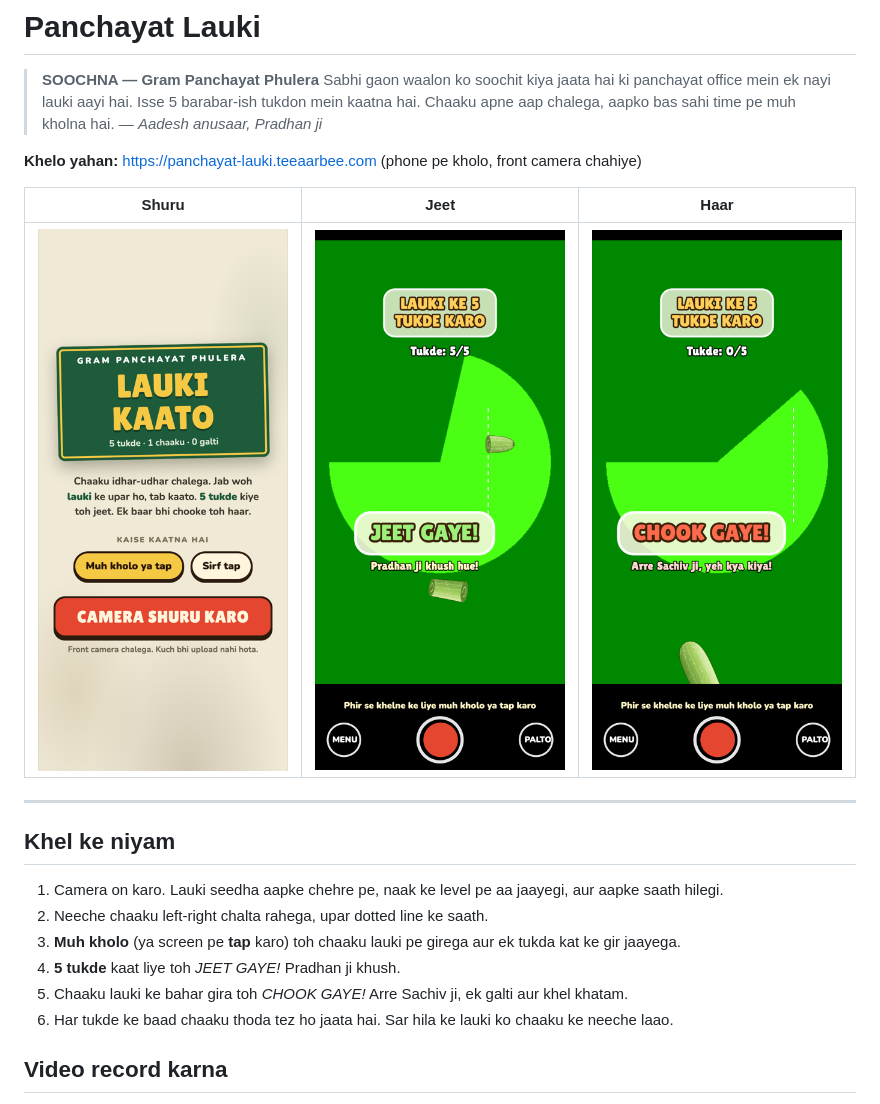
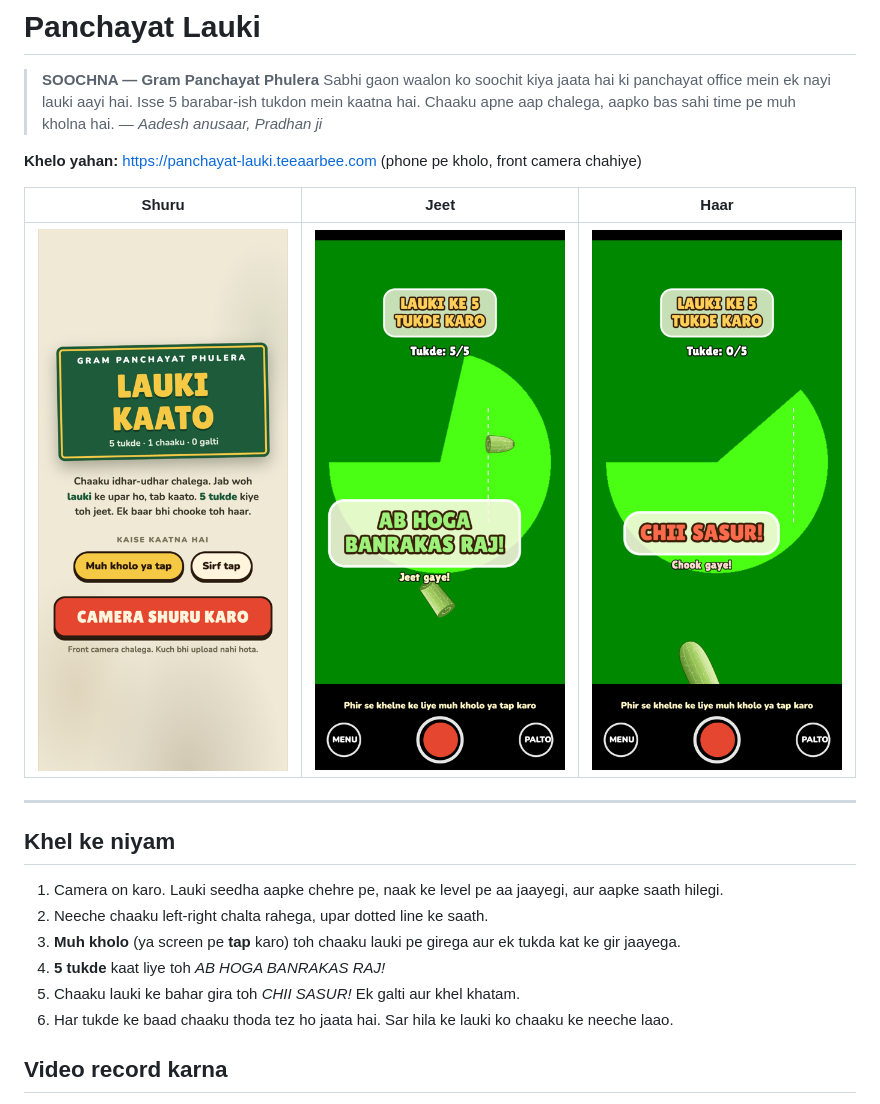
Before and after one commit to teeaarbee/panchayat-lauki, a Markdown page: README.md, the part around the change. Rendered like a GitHub page; pictures changed too: docs/miss.png, docs/win.png.

Commit message:
New win and lose lines: "Ab hoga Banrakas raj!" and "Chii sasur!"
Team feedback. The result box shrinks long lines to stay inside the Reels
safe zone; a small "Jeet gaye!" / "Chook gaye!" line sits under it.

Co-Authored-By: Claude Opus 5.5 <noreply@anthropic.com>

```diff
--- a/README.md
+++ b/README.md
@@ -18,8 +18,8 @@
 1. Camera on karo. Lauki seedha aapke chehre pe, naak ke level pe aa jaayegi, aur aapke saath hilegi.
 2. Neeche chaaku left-right chalta rahega, upar dotted line ke saath.
 3. **Muh kholo** (ya screen pe **tap** karo) toh chaaku lauki pe girega aur ek tukda kat ke gir jaayega.
-4. **5 tukde** kaat liye toh *JEET GAYE!* Pradhan ji khush.
-5. Chaaku lauki ke bahar gira toh *CHOOK GAYE!* Arre Sachiv ji, ek galti aur khel khatam.
+4. **5 tukde** kaat liye toh *AB HOGA BANRAKAS RAJ!*
+5. Chaaku lauki ke bahar gira toh *CHII SASUR!* Ek galti aur khel khatam.
 6. Har tukde ke baad chaaku thoda tez ho jaata hai. Sar hila ke lauki ko chaaku ke neeche laao.
 
 ## Video record karna
```
Also changed, not shown: 1 other file.
